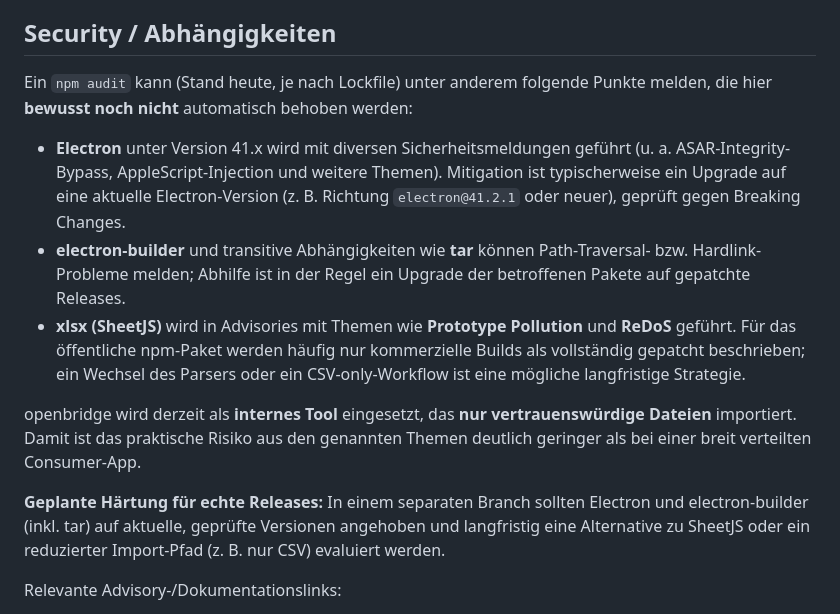
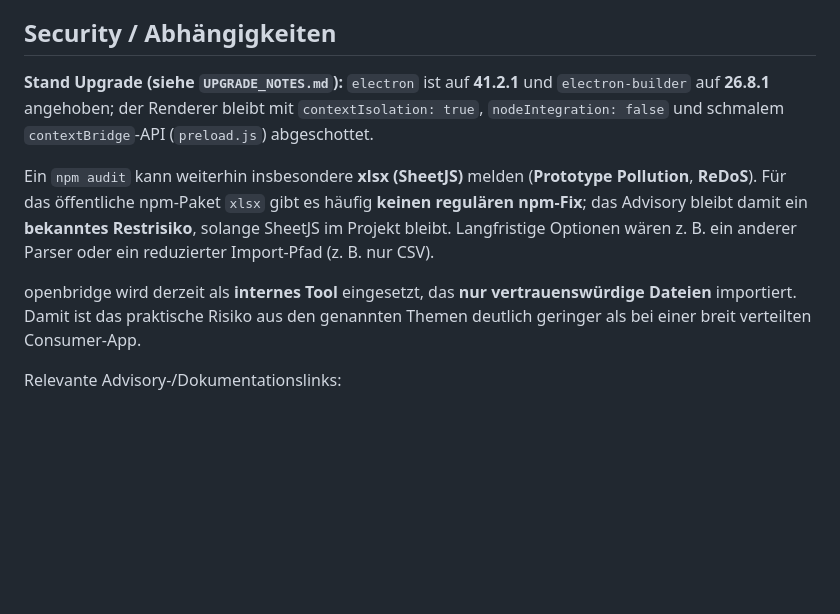
Before and after one commit to zPoche/openbridge, a Markdown page: README.md, the part around the change. Drawn GitHub-style; blank space fills up the shorter version.

Commit message:
docs: upgrade notes and security section for Electron 41
Made-with: Cursor

```diff
--- a/README.md
+++ b/README.md
@@ -106,15 +106,11 @@ For local development you can still use a `.env` file if you wire it elsewhere,
 
 ## Security / Abhängigkeiten
 
-Ein `npm audit` kann (Stand heute, je nach Lockfile) unter anderem folgende Punkte melden, die hier **bewusst noch nicht** automatisch behoben werden:
+**Stand Upgrade (siehe `UPGRADE_NOTES.md`):** `electron` ist auf **41.2.1** und `electron-builder` auf **26.8.1** angehoben; der Renderer bleibt mit `contextIsolation: true`, `nodeIntegration: false` und schmalem `contextBridge`-API (`preload.js`) abgeschottet.
 
-- **Electron** unter Version 41.x wird mit diversen Sicherheitsmeldungen geführt (u. a. ASAR-Integrity-Bypass, AppleScript-Injection und weitere Themen). Mitigation ist typischerweise ein Upgrade auf eine aktuelle Electron-Version (z. B. Richtung `electron@41.2.1` oder neuer), geprüft gegen Breaking Changes.
-- **electron-builder** und transitive Abhängigkeiten wie **tar** können Path-Traversal- bzw. Hardlink-Probleme melden; Abhilfe ist in der Regel ein Upgrade der betroffenen Pakete auf gepatchte Releases.
-- **xlsx (SheetJS)** wird in Advisories mit Themen wie **Prototype Pollution** und **ReDoS** geführt. Für das öffentliche npm-Paket werden häufig nur kommerzielle Builds als vollständig gepatcht beschrieben; ein Wechsel des Parsers oder ein CSV-only-Workflow ist eine mögliche langfristige Strategie.
+Ein `npm audit` kann weiterhin insbesondere **xlsx (SheetJS)** melden (**Prototype Pollution**, **ReDoS**). Für das öffentliche npm-Paket `xlsx` gibt es häufig **keinen regulären npm-Fix**; das Advisory bleibt damit ein **bekanntes Restrisiko**, solange SheetJS im Projekt bleibt. Langfristige Optionen wären z. B. ein anderer Parser oder ein reduzierter Import-Pfad (z. B. nur CSV).
 
 openbridge wird derzeit als **internes Tool** eingesetzt, das **nur vertrauenswürdige Dateien** importiert. Damit ist das praktische Risiko aus den genannten Themen deutlich geringer als bei einer breit verteilten Consumer-App.
-
-**Geplante Härtung für echte Releases:** In einem separaten Branch sollten Electron und electron-builder (inkl. tar) auf aktuelle, geprüfte Versionen angehoben und langfristig eine Alternative zu SheetJS oder ein reduzierter Import-Pfad (z. B. nur CSV) evaluiert werden.
 
 Relevante Advisory-/Dokumentationslinks:
 
```
Also changed, not shown: UPGRADE_NOTES.md (added, +28 -0 lines).
